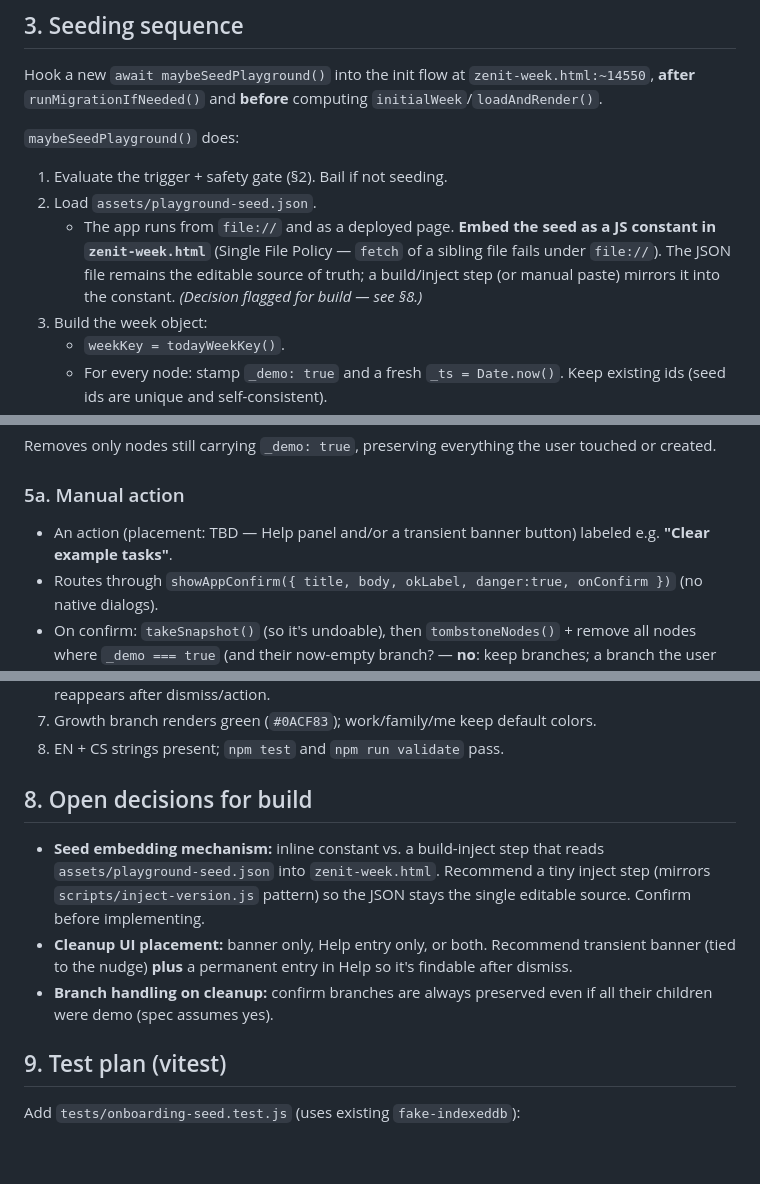
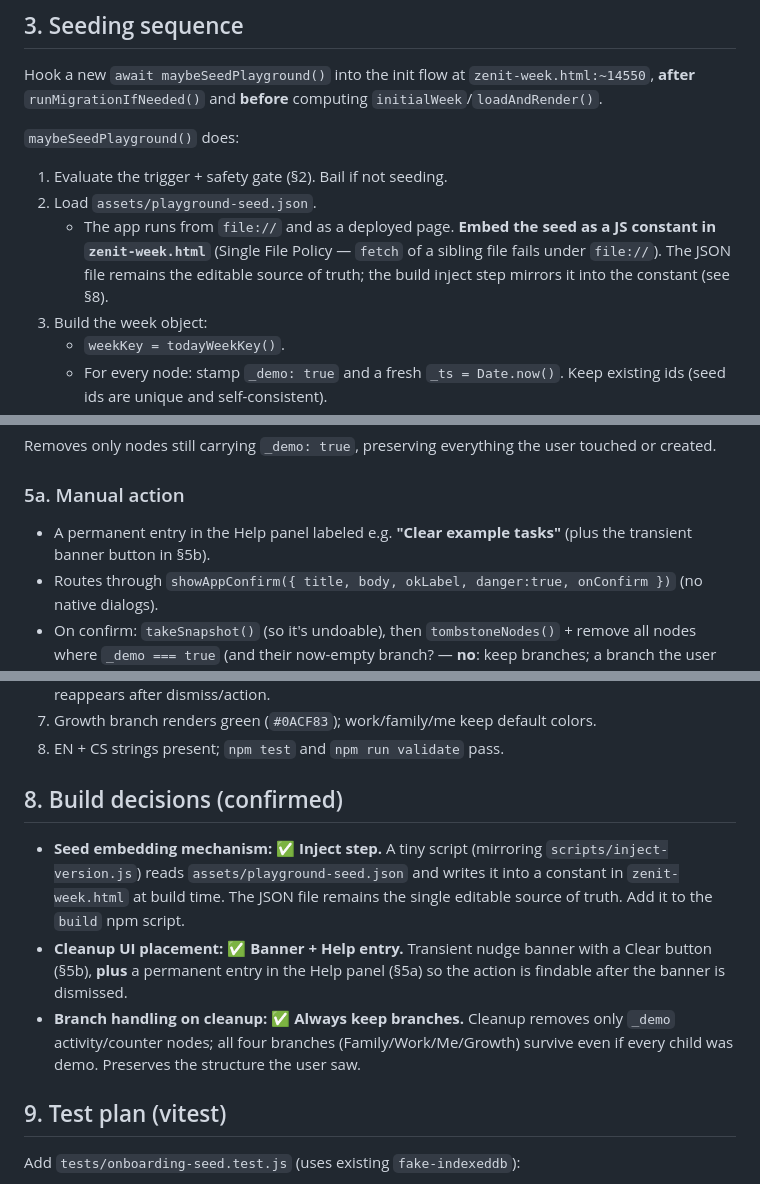
Before and after one commit to kruxik/zenit-week, a Markdown page: docs/specs/onboarding-part-a-playground.md, 3 parts joined by grey strips. GitHub-like rendering; blank space fills up the shorter version.

Commit message:
docs: lock Part A build decisions in playground spec
Co-Authored-By: Claude Opus 4.8 (1M context) <noreply@anthropic.com>

```diff
--- a/docs/specs/onboarding-part-a-playground.md
+++ b/docs/specs/onboarding-part-a-playground.md
@@ -29,7 +29,7 @@ Hook a new `await maybeSeedPlayground()` into the init flow at `zenit-week.html:
 `maybeSeedPlayground()` does:
 1. Evaluate the trigger + safety gate (§2). Bail if not seeding.
 2. Load `assets/playground-seed.json`.
-   - The app runs from `file://` and as a deployed page. **Embed the seed as a JS constant in `zenit-week.html`** (Single File Policy — `fetch` of a sibling file fails under `file://`). The JSON file remains the editable source of truth; a build/inject step (or manual paste) mirrors it into the constant. *(Decision flagged for build — see §8.)*
+   - The app runs from `file://` and as a deployed page. **Embed the seed as a JS constant in `zenit-week.html`** (Single File Policy — `fetch` of a sibling file fails under `file://`). The JSON file remains the editable source of truth; the build inject step mirrors it into the constant (see §8).
 3. Build the week object:
    - `weekKey = todayWeekKey()`.
    - For every node: stamp `_demo: true` and a fresh `_ts = Date.now()`. Keep existing ids (seed ids are unique and self-consistent).
@@ -67,7 +67,7 @@ A "touched" node = any of the above. Color/theme/zoom/pan changes are **not** to
 Removes only nodes still carrying `_demo: true`, preserving everything the user touched or created.
 
 ### 5a. Manual action
-- An action (placement: TBD — Help panel and/or a transient banner button) labeled e.g. **"Clear example tasks"**.
+- A permanent entry in the Help panel labeled e.g. **"Clear example tasks"** (plus the transient banner button in §5b).
 - Routes through `showAppConfirm({ title, body, okLabel, danger:true, onConfirm })` (no native dialogs).
 - On confirm: `takeSnapshot()` (so it's undoable), then `tombstoneNodes()` + remove all nodes where `_demo === true` (and their now-empty branch? — **no**: keep branches; a branch the user kept tasks under stays, an all-demo branch's children vanish but the branch remains, matching "keep structure they saw"). Then `rebuildNodeMap()`, `saveWeek()`, `render()`.
 - After cleanup, set `zenit-week-onboarded` already true; nothing re-seeds.
@@ -94,10 +94,10 @@ Buttons reuse `.agenda-action-btn`; confirm uses the existing danger variant tok
 7. Growth branch renders green (`#0ACF83`); work/family/me keep default colors.
 8. EN + CS strings present; `npm test` and `npm run validate` pass.
 
-## 8. Open decisions for build
-- **Seed embedding mechanism:** inline constant vs. a build-inject step that reads `assets/playground-seed.json` into `zenit-week.html`. Recommend a tiny inject step (mirrors `scripts/inject-version.js` pattern) so the JSON stays the single editable source. Confirm before implementing.
-- **Cleanup UI placement:** banner only, Help entry only, or both. Recommend transient banner (tied to the nudge) **plus** a permanent entry in Help so it's findable after dismiss.
-- **Branch handling on cleanup:** confirm branches are always preserved even if all their children were demo (spec assumes yes).
+## 8. Build decisions (confirmed)
+- **Seed embedding mechanism:** ✅ **Inject step.** A tiny script (mirroring `scripts/inject-version.js`) reads `assets/playground-seed.json` and writes it into a constant in `zenit-week.html` at build time. The JSON file remains the single editable source of truth. Add it to the `build` npm script.
+- **Cleanup UI placement:** ✅ **Banner + Help entry.** Transient nudge banner with a Clear button (§5b), **plus** a permanent entry in the Help panel (§5a) so the action is findable after the banner is dismissed.
+- **Branch handling on cleanup:** ✅ **Always keep branches.** Cleanup removes only `_demo` activity/counter nodes; all four branches (Family/Work/Me/Growth) survive even if every child was demo. Preserves the structure the user saw.
 
 ## 9. Test plan (vitest)
 Add `tests/onboarding-seed.test.js` (uses existing `fake-indexeddb`):
```
